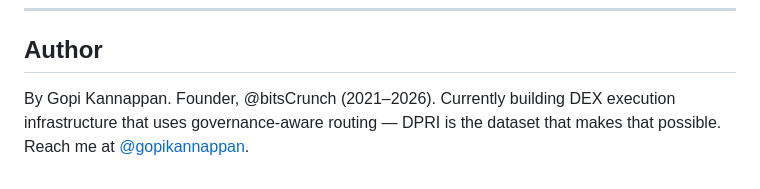
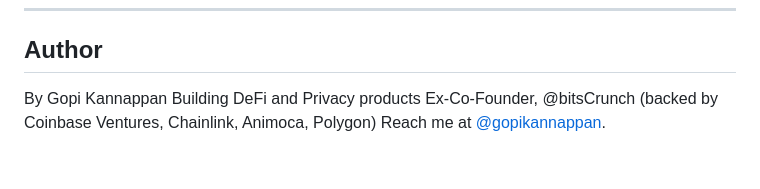
Before and after one commit to gopikannappan/DeFi-PRI, a Markdown page: README.md, the part around the change. GitHub-like rendering.

Commit message:
Revise author section in README
Updated author information with new role and background.

```diff
--- a/README.md
+++ b/README.md
@@ -221,4 +221,7 @@ DPRI is opinionated where these are general, transparent where they are partial,
 
 ## Author
 
-By Gopi Kannappan. Founder, @bitsCrunch (2021–2026). Currently building DEX execution infrastructure that uses governance-aware routing — DPRI is the dataset that makes that possible. Reach me at [@gopikannappan](https://x.com/gopikannappan).
+By Gopi Kannappan
+Building DeFi and Privacy products
+Ex-Co-Founder, @bitsCrunch (backed by Coinbase Ventures, Chainlink, Animoca, Polygon)
+Reach me at [@gopikannappan](https://x.com/gopikannappan).
```
